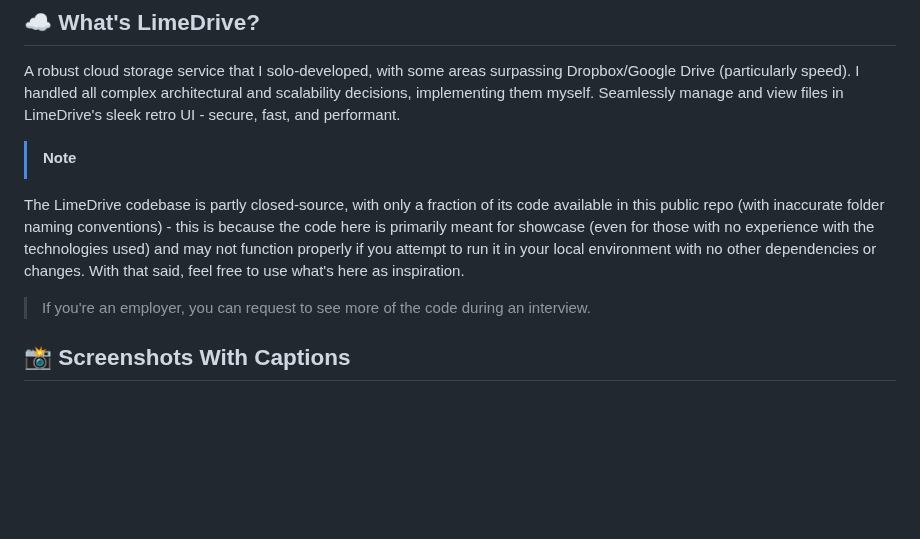
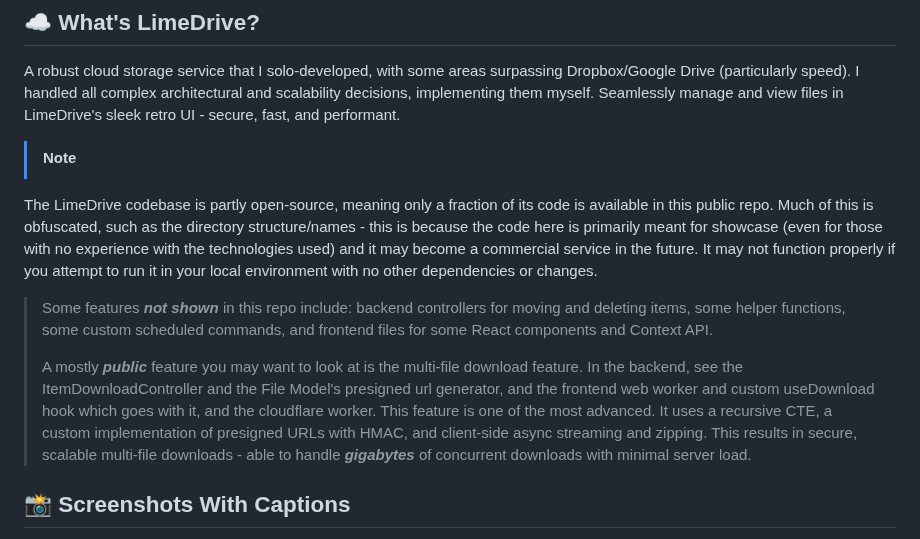
Before and after one commit to Mohammad-SU/LimeDrive-Cloud-Storage-Public, a Markdown page: README.md, the part around the change. GitHub-like rendering; blank space fills up the shorter version.

```diff
--- a/README.md
+++ b/README.md
@@ -26,9 +26,11 @@
 A robust cloud storage service that I solo-developed, with some areas surpassing Dropbox/Google Drive (particularly speed). I handled all complex architectural and scalability decisions, implementing them myself. Seamlessly manage and view files in LimeDrive's sleek retro UI - secure, fast, and performant.
 
 > [!NOTE]
-The LimeDrive codebase is partly closed-source, with only a fraction of its code available in this public repo (with inaccurate folder naming conventions) - this is because the code here is primarily meant for showcase (even for those with no experience with the technologies used) and may not function properly if you attempt to run it in your local environment with no other dependencies or changes. With that said, feel free to use what's here as inspiration.
+The LimeDrive codebase is partly open-source, meaning only a fraction of its code is available in this public repo. Much of this is obfuscated, such as the directory structure/names - this is because the code here is primarily meant for showcase (even for those with no experience with the technologies used) and it may become a commercial service in the future. It may not function properly if you attempt to run it in your local environment with no other dependencies or changes.
 >
-> If you're an employer, you can request to see more of the code during an interview.
+> Some features ***not shown*** in this repo include: backend controllers for moving and deleting items, some helper functions, some custom scheduled commands, and frontend files for some React components and Context API.
+>
+> A mostly ***public*** feature you may want to look at is the multi-file download feature. In the backend, see the ItemDownloadController and the File Model's presigned url generator, and the frontend web worker and custom useDownload hook which goes with it, and the cloudflare worker. This feature is one of the most advanced. It uses a recursive CTE, a custom implementation of presigned URLs with HMAC, and client-side async streaming and zipping. This results in secure, scalable multi-file downloads - able to handle ***gigabytes*** of concurrent downloads with minimal server load.
 
 ## 📸 Screenshots With Captions
 
```
